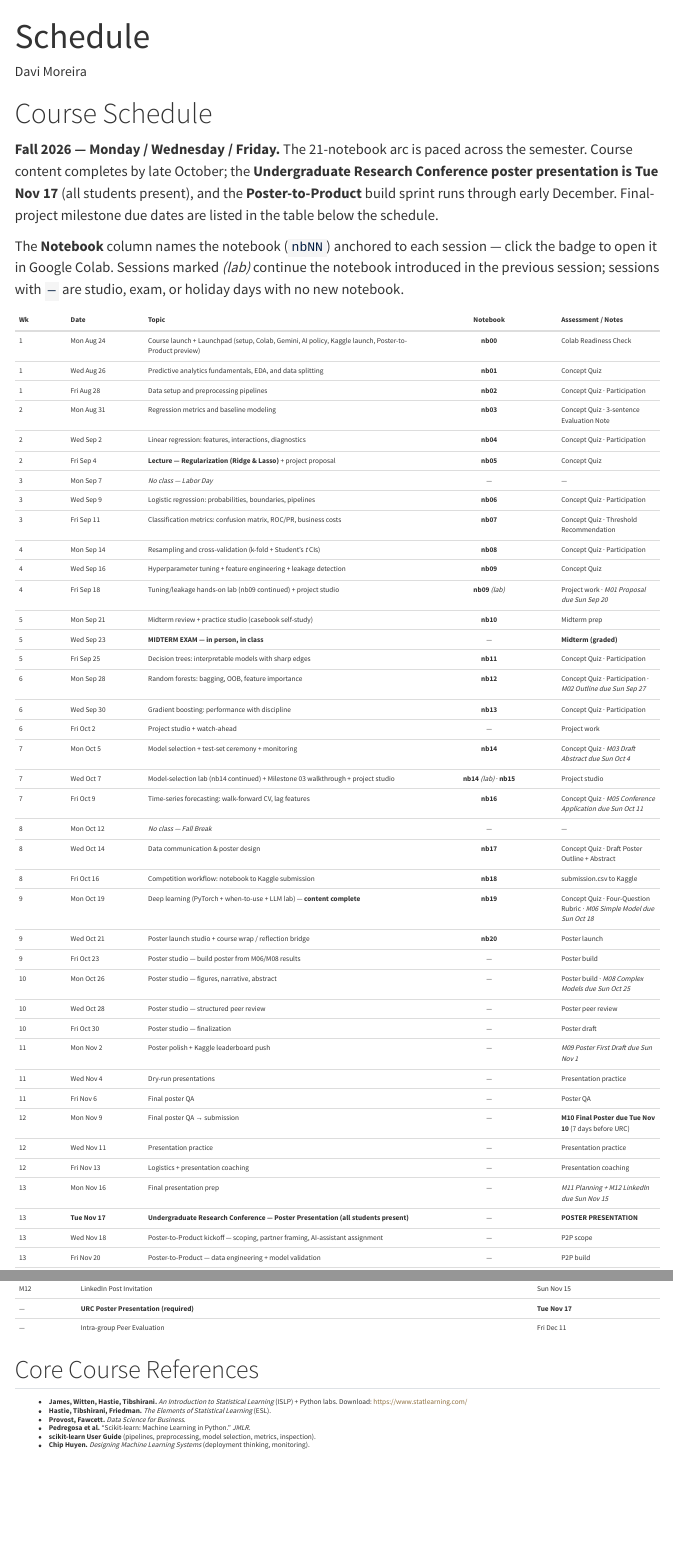
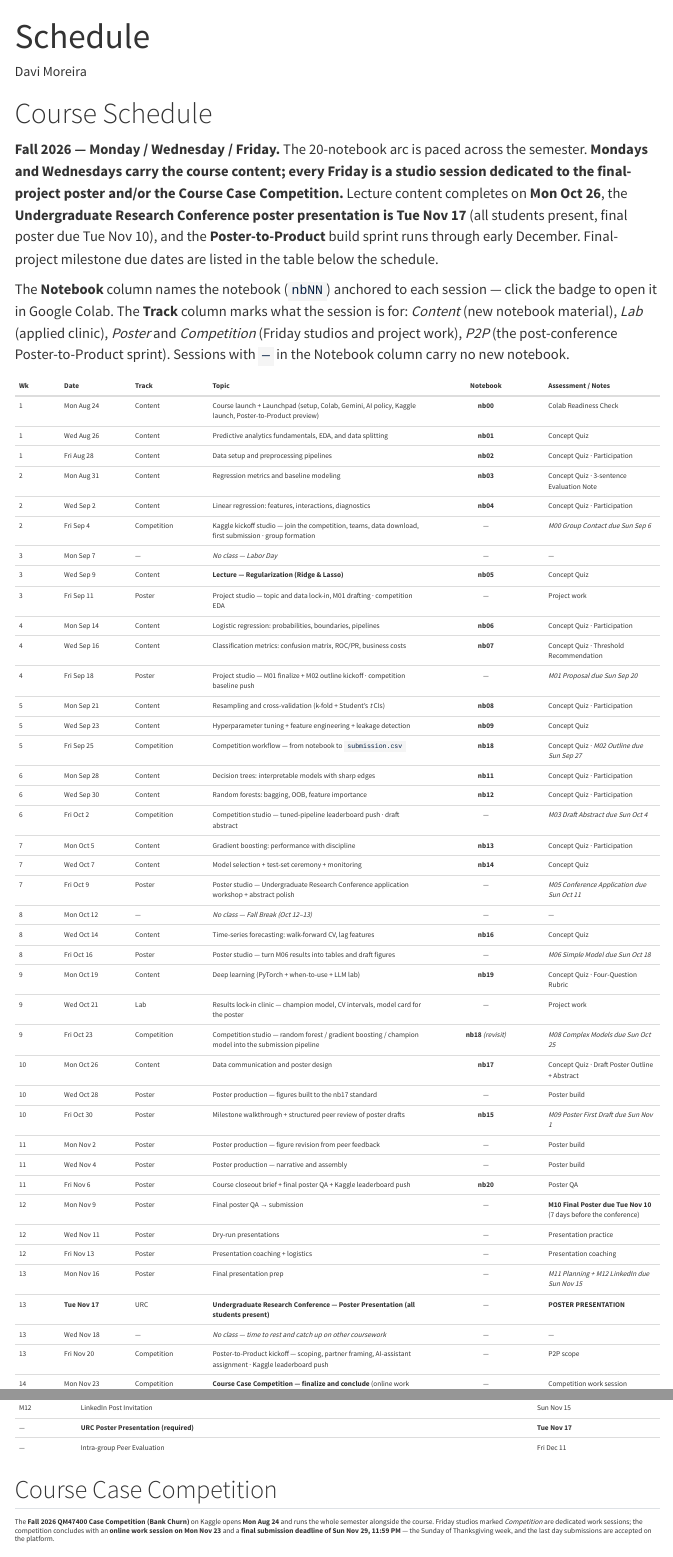
Before and after one commit to davi-moreira/2026F_predictive_analytics_QM474, a Quarto document (schedule.qmd): the page in a window 1100 px wide, from its top, and a second part further down, joined at a grey line. Rendered offline with R 4.5, knitr and Pandoc in place of Quarto, with nearby package versions; menus at the side of the page are left out; badge pictures from the web are left out.

Commit message:
chore: Auto-commit 2026-08-14 12:16:15
Co-Authored-By: Claude Opus 4.8 (1M context) <noreply@anthropic.com>

```diff
--- a/schedule.qmd
+++ b/schedule.qmd
@@ -43,9 +46,8 @@
 
 # Course Schedule
 
-**Fall 2026 — Monday / Wednesday / Friday.** The 21-notebook arc is paced across the semester. Course content completes by late October; the **Undergraduate Research Conference poster presentation is Tue Nov 17** (all students present), and the **Poster-to-Product** build sprint runs through early December. Final-project milestone due dates are listed in the table below the schedule.
+**Fall 2026 — Monday / Wednesday / Friday.** The 20-notebook arc is paced across the semester. **Mondays and Wednesdays carry the course content; every Friday is a studio session dedicated to the final-project poster and/or the Course Case Competition.** Lecture content completes on **Mon Oct 26**, the **Undergraduate Research Conference poster presentation is Tue Nov 17** (all students present, final poster due Tue Nov 10), and the **Poster-to-Product** build sprint runs through early December. Final-project milestone due dates are listed in the table below the schedule.
 
-The **Notebook** column names the notebook (`nbNN`) anchored to each session — click the badge to open it in Google Colab. Sessions marked *(lab)* continue the notebook introduced in the previous session; sessions with `—` are studio, exam, or holiday days with no new notebook.
+The **Notebook** column names the notebook (`nbNN`) anchored to each session — click the badge to open it in Google Colab. The **Track** column marks what the session is for: *Content* (new notebook material), *Lab* (applied clinic), *Poster* and *Competition* (Friday studios and project work), *P2P* (the post-conference Poster-to-Product sprint). Sessions with `—` in the Notebook column carry no new notebook.
 
 ::: overflow-table
-| Wk | Date | Topic | Notebook | Assessment / Notes |
@@ -58,35 +54,43 @@
-| 2 | Fri Sep 4 | **Lecture — Regularization (Ridge & Lasso)** + project proposal | **nb05**<br>[![Open In Colab](https://colab.research.google.com/assets/colab-badge.svg)](https://colab.research.google.com/github/davi-moreira/2026F_predictive_analytics_QM474/blob/main/notebooks/nb05_regularization_project_proposal_student.ipynb){target="_blank"} | Concept Quiz |
-| 3 | Mon Sep 7 | *No class — Labor Day* | — | — |
-| 3 | Wed Sep 9 | Logistic regression: probabilities, boundaries, pipelines | **nb06**<br>[![Open In Colab](https://colab.research.google.com/assets/colab-badge.svg)](https://colab.research.google.com/github/davi-moreira/2026F_predictive_analytics_QM474/blob/main/notebooks/nb06_logistic_pipelines_student.ipynb){target="_blank"} | Concept Quiz · Participation |
-| 3 | Fri Sep 11 | Classification metrics: confusion matrix, ROC/PR, business costs | **nb07**<br>[![Open In Colab](https://colab.research.google.com/assets/colab-badge.svg)](https://colab.research.google.com/github/davi-moreira/2026F_predictive_analytics_QM474/blob/main/notebooks/nb07_classification_metrics_thresholding_student.ipynb){target="_blank"} | Concept Quiz · Threshold Recommendation |
-| 4 | Mon Sep 14 | Resampling and cross-validation (k-fold + Student's *t* CIs) | **nb08**<br>[![Open In Colab](https://colab.research.google.com/assets/colab-badge.svg)](https://colab.research.google.com/github/davi-moreira/2026F_predictive_analytics_QM474/blob/main/notebooks/nb08_cross_validation_model_comparison_student.ipynb){target="_blank"} | Concept Quiz · Participation |
-| 4 | Wed Sep 16 | Hyperparameter tuning + feature engineering + leakage detection | **nb09**<br>[![Open In Colab](https://colab.research.google.com/assets/colab-badge.svg)](https://colab.research.google.com/github/davi-moreira/2026F_predictive_analytics_QM474/blob/main/notebooks/nb09_tuning_feature_engineering_project_baseline_student.ipynb){target="_blank"} | Concept Quiz |
-| 4 | Fri Sep 18 | Tuning/leakage hands-on lab (nb09 continued) + project studio | **nb09** *(lab)*<br>[![Open In Colab](https://colab.research.google.com/assets/colab-badge.svg)](https://colab.research.google.com/github/davi-moreira/2026F_predictive_analytics_QM474/blob/main/notebooks/nb09_tuning_feature_engineering_project_baseline_student.ipynb){target="_blank"} | Project work · *M01 Proposal due Sun Sep 20* |
-| 5 | Mon Sep 21 | Midterm review + practice studio (casebook self-study) | **nb10**<br>[![Open In Colab](https://colab.research.google.com/assets/colab-badge.svg)](https://colab.research.google.com/github/davi-moreira/2026F_predictive_analytics_QM474/blob/main/notebooks/nb10_midterm_casebook_student.ipynb){target="_blank"} | Midterm prep |
-| 5 | Wed Sep 23 | **MIDTERM EXAM — in person, in class** | — | **Midterm (graded)** |
-| 5 | Fri Sep 25 | Decision trees: interpretable models with sharp edges | **nb11**<br>[![Open In Colab](https://colab.research.google.com/assets/colab-badge.svg)](https://colab.research.google.com/github/davi-moreira/2026F_predictive_analytics_QM474/blob/main/notebooks/nb11_decision_trees_student.ipynb){target="_blank"} | Concept Quiz · Participation |
-| 6 | Mon Sep 28 | Random forests: bagging, OOB, feature importance | **nb12**<br>[![Open In Colab](https://colab.research.google.com/assets/colab-badge.svg)](https://colab.research.google.com/github/davi-moreira/2026F_predictive_analytics_QM474/blob/main/notebooks/nb12_random_forests_importance_student.ipynb){target="_blank"} | Concept Quiz · Participation · *M02 Outline due Sun Sep 27* |
-| 6 | Wed Sep 30 | Gradient boosting: performance with discipline | **nb13**<br>[![Open In Colab](https://colab.research.google.com/assets/colab-badge.svg)](https://colab.research.google.com/github/davi-moreira/2026F_predictive_analytics_QM474/blob/main/notebooks/nb13_gradient_boosting_student.ipynb){target="_blank"} | Concept Quiz · Participation |
-| 6 | Fri Oct 2 | Project studio + watch-ahead | — | Project work |
-| 7 | Mon Oct 5 | Model selection + test-set ceremony + monitoring | **nb14**<br>[![Open In Colab](https://colab.research.google.com/assets/colab-badge.svg)](https://colab.research.google.com/github/davi-moreira/2026F_predictive_analytics_QM474/blob/main/notebooks/nb14_model_selection_protocol_student.ipynb){target="_blank"} | Concept Quiz · *M03 Draft Abstract due Sun Oct 4* |
-| 7 | Wed Oct 7 | Model-selection lab (nb14 continued) + Milestone 03 walkthrough + project studio | **nb14** *(lab)* · **nb15**<br>[![Open In Colab](https://colab.research.google.com/assets/colab-badge.svg)](https://colab.research.google.com/github/davi-moreira/2026F_predictive_analytics_QM474/blob/main/notebooks/nb15_milestone_03_walkthrough_student.ipynb){target="_blank"} | Project studio |
-| 7 | Fri Oct 9 | Time-series forecasting: walk-forward CV, lag features | **nb16**<br>[![Open In Colab](https://colab.research.google.com/assets/colab-badge.svg)](https://colab.research.google.com/github/davi-moreira/2026F_predictive_analytics_QM474/blob/main/notebooks/nb16_time_series_forecasting_student.ipynb){target="_blank"} | Concept Quiz · *M05 Conference Application due Sun Oct 11* |
-| 8 | Mon Oct 12 | *No class — Fall Break* | — | — |
-| 8 | Wed Oct 14 | Data communication & poster design | **nb17**<br>[![Open In Colab](https://colab.research.google.com/assets/colab-badge.svg)](https://colab.research.google.com/github/davi-moreira/2026F_predictive_analytics_QM474/blob/main/notebooks/nb17_data_communication_poster_student.ipynb){target="_blank"} | Concept Quiz · Draft Poster Outline + Abstract |
-| 8 | Fri Oct 16 | Competition workflow: notebook to Kaggle submission | **nb18**<br>[![Open In Colab](https://colab.research.google.com/assets/colab-badge.svg)](https://colab.research.google.com/github/davi-moreira/2026F_predictive_analytics_QM474/blob/main/notebooks/nb18_competition_workflow_student.ipynb){target="_blank"} | submission.csv to Kaggle |
-| 9 | Mon Oct 19 | Deep learning (PyTorch + when-to-use + LLM lab) — **content complete** | **nb19**<br>[![Open In Colab](https://colab.research.google.com/assets/colab-badge.svg)](https://colab.research.google.com/github/davi-moreira/2026F_predictive_analytics_QM474/blob/main/notebooks/nb19_deep_learning_student.ipynb){target="_blank"} | Concept Quiz · Four-Question Rubric · *M06 Simple Model due Sun Oct 18* |
-| 9 | Wed Oct 21 | Poster launch studio + course wrap / reflection bridge | **nb20**<br>[![Open In Colab](https://colab.research.google.com/assets/colab-badge.svg)](https://colab.research.google.com/github/davi-moreira/2026F_predictive_analytics_QM474/blob/main/notebooks/nb20_final_submission_peer_review_student.ipynb){target="_blank"} | Poster launch |
-| 9 | Fri Oct 23 | Poster studio — build poster from M06/M08 results | — | Poster build |
-| 10 | Mon Oct 26 | Poster studio — figures, narrative, abstract | — | Poster build · *M08 Complex Models due Sun Oct 25* |
-| 10 | Wed Oct 28 | Poster studio — structured peer review | — | Poster peer review |
-| 10 | Fri Oct 30 | Poster studio — finalization | — | Poster draft |
-| 11 | Mon Nov 2 | Poster polish + Kaggle leaderboard push | — | *M09 Poster First Draft due Sun Nov 1* |
-| 11 | Wed Nov 4 | Dry-run presentations | — | Presentation practice |
-| 11 | Fri Nov 6 | Final poster QA | — | Poster QA |
-| 12 | Mon Nov 9 | Final poster QA → submission | — | **M10 Final Poster due Tue Nov 10** (7 days before URC) |
-| 12 | Wed Nov 11 | Presentation practice | — | Presentation practice |
-| 12 | Fri Nov 13 | Logistics + presentation coaching | — | Presentation coaching |
-| 13 | Mon Nov 16 | Final presentation prep | — | *M11 Planning + M12 LinkedIn due Sun Nov 15* |
-| 13 | **Tue Nov 17** | **Undergraduate Research Conference — Poster Presentation (all students present)** | — | **POSTER PRESENTATION** |
-| 13 | Wed Nov 18 | Poster-to-Product kickoff — scoping, partner framing, AI-assistant assignment | — | P2P scope |
-| 13 | Fri Nov 20 | Poster-to-Product — data engineering + model validation | — | P2P build |
+| Wk | Date | Track | Topic | Notebook | Assessment / Notes |
+|----|------|-------|-------|----------|--------------------|
+| 1 | Mon Aug 24 | Content | Course launch + Launchpad (setup, Colab, Gemini, AI policy, Kaggle launch, Poster-to-Product preview) | **nb00**<br>[![Open In Colab](https://colab.research.google.com/assets/colab-badge.svg)](https://colab.research.google.com/github/davi-moreira/2026F_predictive_analytics_QM474/blob/main/notebooks/nb00_launchpad_course_setup_student.ipynb){target="_blank"} | Colab Readiness Check |
+| 1 | Wed Aug 26 | Content | Predictive analytics fundamentals, EDA, and data splitting | **nb01**<br>[![Open In Colab](https://colab.research.google.com/assets/colab-badge.svg)](https://colab.research.google.com/github/davi-moreira/2026F_predictive_analytics_QM474/blob/main/notebooks/nb01_eda_splits_student.ipynb){target="_blank"} | Concept Quiz |
+| 1 | Fri Aug 28 | Content | Data setup and preprocessing pipelines | **nb02**<br>[![Open In Colab](https://colab.research.google.com/assets/colab-badge.svg)](https://colab.research.google.com/github/davi-moreira/2026F_predictive_analytics_QM474/blob/main/notebooks/nb02_preprocessing_pipelines_student.ipynb){target="_blank"} | Concept Quiz · Participation |
+| 2 | Mon Aug 31 | Content | Regression metrics and baseline modeling | **nb03**<br>[![Open In Colab](https://colab.research.google.com/assets/colab-badge.svg)](https://colab.research.google.com/github/davi-moreira/2026F_predictive_analytics_QM474/blob/main/notebooks/nb03_regression_metrics_baselines_student.ipynb){target="_blank"} | Concept Quiz · 3-sentence Evaluation Note |
+| 2 | Wed Sep 2 | Content | Linear regression: features, interactions, diagnostics | **nb04**<br>[![Open In Colab](https://colab.research.google.com/assets/colab-badge.svg)](https://colab.research.google.com/github/davi-moreira/2026F_predictive_analytics_QM474/blob/main/notebooks/nb04_linear_features_diagnostics_student.ipynb){target="_blank"} | Concept Quiz · Participation |
+| 2 | Fri Sep 4 | Competition | Kaggle kickoff studio — join the competition, teams, data download, first submission · group formation | — | *M00 Group Contact due Sun Sep 6* |
+| 3 | Mon Sep 7 | — | *No class — Labor Day* | — | — |
+| 3 | Wed Sep 9 | Content | **Lecture — Regularization (Ridge & Lasso)** | **nb05**<br>[![Open In Colab](https://colab.research.google.com/assets/colab-badge.svg)](https://colab.research.google.com/github/davi-moreira/2026F_predictive_analytics_QM474/blob/main/notebooks/nb05_regularization_project_proposal_student.ipynb){target="_blank"} | Concept Quiz |
+| 3 | Fri Sep 11 | Poster | Project studio — topic and data lock-in, M01 drafting · competition EDA | — | Project work |
+| 4 | Mon Sep 14 | Content | Logistic regression: probabilities, boundaries, pipelines | **nb06**<br>[![Open In Colab](https://colab.research.google.com/assets/colab-badge.svg)](https://colab.research.google.com/github/davi-moreira/2026F_predictive_analytics_QM474/blob/main/notebooks/nb06_logistic_pipelines_student.ipynb){target="_blank"} | Concept Quiz · Participation |
+| 4 | Wed Sep 16 | Content | Classification metrics: confusion matrix, ROC/PR, business costs | **nb07**<br>[![Open In Colab](https://colab.research.google.com/assets/colab-badge.svg)](https://colab.research.google.com/github/davi-moreira/2026F_predictive_analytics_QM474/blob/main/notebooks/nb07_classification_metrics_thresholding_student.ipynb){target="_blank"} | Concept Quiz · Threshold Recommendation |
+| 4 | Fri Sep 18 | Poster | Project studio — M01 finalize + M02 outline kickoff · competition baseline push | — | *M01 Proposal due Sun Sep 20* |
+| 5 | Mon Sep 21 | Content | Resampling and cross-validation (k-fold + Student's *t* CIs) | **nb08**<br>[![Open In Colab](https://colab.research.google.com/assets/colab-badge.svg)](https://colab.research.google.com/github/davi-moreira/2026F_predictive_analytics_QM474/blob/main/notebooks/nb08_cross_validation_model_comparison_student.ipynb){target="_blank"} | Concept Quiz · Participation |
+| 5 | Wed Sep 23 | Content | Hyperparameter tuning + feature engineering + leakage detection | **nb09**<br>[![Open In Colab](https://colab.research.google.com/assets/colab-badge.svg)](https://colab.research.google.com/github/davi-moreira/2026F_predictive_analytics_QM474/blob/main/notebooks/nb09_tuning_feature_engineering_project_baseline_student.ipynb){target="_blank"} | Concept Quiz |
+| 5 | Fri Sep 25 | Competition | Competition workflow — from notebook to `submission.csv` | **nb18**<br>[![Open In Colab](https://colab.research.google.com/assets/colab-badge.svg)](https://colab.research.google.com/github/davi-moreira/2026F_predictive_analytics_QM474/blob/main/notebooks/nb18_competition_workflow_student.ipynb){target="_blank"} | Concept Quiz · *M02 Outline due Sun Sep 27* |
+| 6 | Mon Sep 28 | Content | Decision trees: interpretable models with sharp edges | **nb11**<br>[![Open In Colab](https://colab.research.google.com/assets/colab-badge.svg)](https://colab.research.google.com/github/davi-moreira/2026F_predictive_analytics_QM474/blob/main/notebooks/nb11_decision_trees_student.ipynb){target="_blank"} | Concept Quiz · Participation |
+| 6 | Wed Sep 30 | Content | Random forests: bagging, OOB, feature importance | **nb12**<br>[![Open In Colab](https://colab.research.google.com/assets/colab-badge.svg)](https://colab.research.google.com/github/davi-moreira/2026F_predictive_analytics_QM474/blob/main/notebooks/nb12_random_forests_importance_student.ipynb){target="_blank"} | Concept Quiz · Participation |
+| 6 | Fri Oct 2 | Competition | Competition studio — tuned-pipeline leaderboard push · draft abstract | — | *M03 Draft Abstract due Sun Oct 4* |
+| 7 | Mon Oct 5 | Content | Gradient boosting: performance with discipline | **nb13**<br>[![Open In Colab](https://colab.research.google.com/assets/colab-badge.svg)](https://colab.research.google.com/github/davi-moreira/2026F_predictive_analytics_QM474/blob/main/notebooks/nb13_gradient_boosting_student.ipynb){target="_blank"} | Concept Quiz · Participation |
+| 7 | Wed Oct 7 | Content | Model selection + test-set ceremony + monitoring | **nb14**<br>[![Open In Colab](https://colab.research.google.com/assets/colab-badge.svg)](https://colab.research.google.com/github/davi-moreira/2026F_predictive_analytics_QM474/blob/main/notebooks/nb14_model_selection_protocol_student.ipynb){target="_blank"} | Concept Quiz |
+| 7 | Fri Oct 9 | Poster | Poster studio — Undergraduate Research Conference application workshop + abstract polish | — | *M05 Conference Application due Sun Oct 11* |
+| 8 | Mon Oct 12 | — | *No class — Fall Break (Oct 12–13)* | — | — |
+| 8 | Wed Oct 14 | Content | Time-series forecasting: walk-forward CV, lag features | **nb16**<br>[![Open In Colab](https://colab.research.google.com/assets/colab-badge.svg)](https://colab.research.google.com/github/davi-moreira/2026F_predictive_analytics_QM474/blob/main/notebooks/nb16_time_series_forecasting_student.ipynb){target="_blank"} | Concept Quiz |
+| 8 | Fri Oct 16 | Poster | Poster studio — turn M06 results into tables and draft figures | — | *M06 Simple Model due Sun Oct 18* |
+| 9 | Mon Oct 19 | Content | Deep learning (PyTorch + when-to-use + LLM lab) | **nb19**<br>[![Open In Colab](https://colab.research.google.com/assets/colab-badge.svg)](https://colab.research.google.com/github/davi-moreira/2026F_predictive_analytics_QM474/blob/main/notebooks/nb19_deep_learning_student.ipynb){target="_blank"} | Concept Quiz · Four-Question Rubric |
+| 9 | Wed Oct 21 | Lab | Results lock-in clinic — champion model, CV intervals, model card for the poster | — | Project work |
+| 9 | Fri Oct 23 | Competition | Competition studio — random forest / gradient boosting / champion model into the submission pipeline | **nb18** *(revisit)*<br>[![Open In Colab](https://colab.research.google.com/assets/colab-badge.svg)](https://colab.research.google.com/github/davi-moreira/2026F_predictive_analytics_QM474/blob/main/notebooks/nb18_competition_workflow_student.ipynb){target="_blank"} | *M08 Complex Models due Sun Oct 25* |
+| 10 | Mon Oct 26 | Content | Data communication and poster design | **nb17**<br>[![Open In Colab](https://colab.research.google.com/assets/colab-badge.svg)](https://colab.research.google.com/github/davi-moreira/2026F_predictive_analytics_QM474/blob/main/notebooks/nb17_data_communication_poster_student.ipynb){target="_blank"} | Concept Quiz · Draft Poster Outline + Abstract |
+| 10 | Wed Oct 28 | Poster | Poster production — figures built to the nb17 standard | — | Poster build |
+| 10 | Fri Oct 30 | Poster | Milestone walkthrough + structured peer review of poster drafts | **nb15**<br>[![Open In Colab](https://colab.research.google.com/assets/colab-badge.svg)](https://colab.research.google.com/github/davi-moreira/2026F_predictive_analytics_QM474/blob/main/notebooks/nb15_milestone_03_walkthrough_student.ipynb){target="_blank"} | *M09 Poster First Draft due Sun Nov 1* |
+| 11 | Mon Nov 2 | Poster | Poster production — figure revision from peer feedback | — | Poster build |
+| 11 | Wed Nov 4 | Poster | Poster production — narrative and assembly | — | Poster build |
+| 11 | Fri Nov 6 | Poster | Course closeout brief + final poster QA + Kaggle leaderboard push | **nb20**<br>[![Open In Colab](https://colab.research.google.com/assets/colab-badge.svg)](https://colab.research.google.com/github/davi-moreira/2026F_predictive_analytics_QM474/blob/main/notebooks/nb20_final_submission_peer_review_student.ipynb){target="_blank"} | Poster QA |
+| 12 | Mon Nov 9 | Poster | Final poster QA → submission | — | **M10 Final Poster due Tue Nov 10** (7 days before the conference) |
+| 12 | Wed Nov 11 | Poster | Dry-run presentations | — | Presentation practice |
+| 12 | Fri Nov 13 | Poster | Presentation coaching + logistics | — | Presentation coaching |
+| 13 | Mon Nov 16 | Poster | Final presentation prep | — | *M11 Planning + M12 LinkedIn due Sun Nov 15* |
+| 13 | **Tue Nov 17** | URC | **Undergraduate Research Conference — Poster Presentation (all students present)** | — | **POSTER PRESENTATION** |
+| 13 | Wed Nov 18 | — | *No class — time to rest and catch up on other coursework* | — | — |
+| 13 | Fri Nov 20 | Competition | Poster-to-Product kickoff — scoping, partner framing, AI-assistant assignment · Kaggle leaderboard push | — | P2P scope |
+| 14 | Mon Nov 23 | Competition | **Course Case Competition — finalize and conclude** (online work session): final push, notebook cleanup, Run-All reproducibility check | — | Competition work session |
@@ -124,6 +127,10 @@
 | — | **URC Poster Presentation (required)** | **Tue Nov 17** |
 | — | Intra-group Peer Evaluation | Fri Dec 11 |
 
+## Course Case Competition
+
+The **Fall 2026 QM47400 Case Competition (Bank Churn)** on Kaggle opens **Mon Aug 24** and runs the whole semester alongside the course. Friday studios marked *Competition* are dedicated work sessions; the competition concludes with an **online work session on Mon Nov 23** and a **final submission deadline of Sun Nov 29, 11:59 PM** — the Sunday of Thanksgiving week, and the last day submissions are accepted on the platform.
+
 ## Core Course References
 
 - **James, Witten, Hastie, Tibshirani.** *An Introduction to Statistical Learning* (ISLP) + Python labs. Download: [https://www.statlearning.com/](https://www.statlearning.com/){target="_blank"}
```
Also changed, not shown: schedule.qmd (34 more changed lines).
